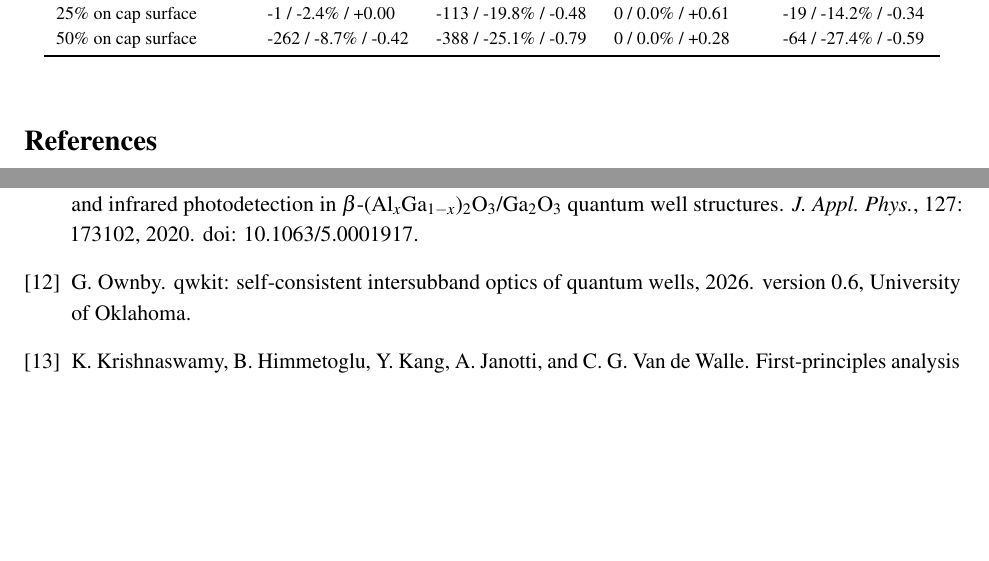
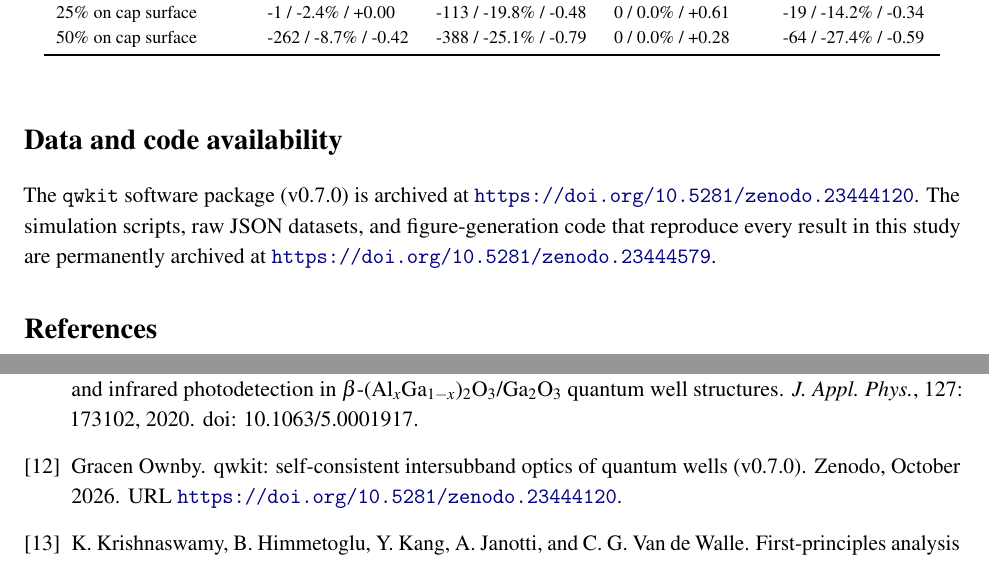
Before and after one commit to GOwnby/qwkit-paper-mat01-basno3-isb, a LaTeX paper (paper_mat01/main.tex, which reads paper_mat01/refs.bib): two parts of pages 15 and 16 of 17, joined at a grey line, cut so that both start at the same text, the shorter picture padded with empty space. Compiled offline with pdfLaTeX.

Commit message:
Pre-review revision (20-21 Oct 2026): Data and code availability statement (qwkit and this archive, Zenodo concept DOIs); own-work and qwkit citations replaced by the Zenodo records; date updated. Parameter table no longer overflows the margin.

```diff
--- a/paper_mat01/main.tex
+++ b/paper_mat01/main.tex
@@ -5,6 +5,7 @@
 \usepackage{amsmath,amssymb}
 \usepackage{graphicx}
 \usepackage{booktabs}
+\usepackage{array}
 \usepackage[font=small,labelfont=bf]{caption}
 \usepackage[numbers,sort&compress]{natbib}
 \usepackage{xcolor}
@@ -20,7 +21,7 @@
 \title{Intersubband optics of the polar \LIO/\BSO\ two-dimensional electron gas: fragmented hybrid plasmons, phonon-limited lifetimes, intrinsic second-order nonlinearity and the limits of electrolyte gating}
 \author{Gracen Ownby}
 \affil{University of Oklahoma, Norman, Oklahoma, USA}
-\date{\small 13 October 2026}
+\date{\small 20 October 2026}
 
 \begin{document}
 \maketitle
@@ -226,6 +227,9 @@ no phonons ($\varepsilon_b=\varepsilon_\infty$) & 0 / -0.3\% / +0.69 & 0 / -0.4\
 \end{table}
 
 
+\section*{Data and code availability}
+The \texttt{qwkit} software package (v0.7.0) is archived at \url{https://doi.org/10.5281/zenodo.23444120}. The simulation scripts, raw JSON datasets, and figure-generation code that reproduce every result in this study are permanently archived at \url{https://doi.org/10.5281/zenodo.23444579}.
+
 \bibliographystyle{unsrtnat}
 \bibliography{refs}
 \end{document}
--- a/paper_mat01/refs.bib
+++ b/paper_mat01/refs.bib
@@ -93,11 +93,16 @@
   author = {Ngabonziza, P. and {Nono Tchiomo}, A. P.},
   title = {Epitaxial films and devices of transparent conducting oxides: {La:BaSnO$_3$}},
   journal = {APL Mater.}, volume = {12}, pages = {120601}, year = {2024}, doi = {10.1063/5.0235517}}
-% UNVERIFIED: in-house software by the author; no public record to check against.
 @misc{qwkit,
-  author = {Ownby, G.},
-  title = {qwkit: self-consistent intersubband optics of quantum wells},
-  note = {version 0.6, University of Oklahoma}, year = {2026}}
+  author       = {Ownby, Gracen},
+  title        = {{qwkit: self-consistent intersubband optics of quantum wells (v0.7.0)}},
+  year         = {2026},
+  month        = oct,
+  publisher    = {Zenodo},
+  howpublished = {Zenodo},
+  doi          = {10.5281/zenodo.23444120},
+  url          = {https://doi.org/10.5281/zenodo.23444120}
+}
 @article{ChambersBSO2016,
   author = {Chambers, S. A. and Kaspar, T. C. and Prakash, A. and Haugstad, G. and Jalan, B.},
   title = {Band alignment at epitaxial {BaSnO$_3$/SrTiO$_3$(001)} and {BaSnO$_3$/LaAlO$_3$(001)} heterojunctions},
```
Also changed, not shown: MAT01_paper.pdf, README.md, paper_mat01/main.bbl, paper_mat01/main.pdf, paper_mat01/main.tex (2 more changed lines), 1 other file.
